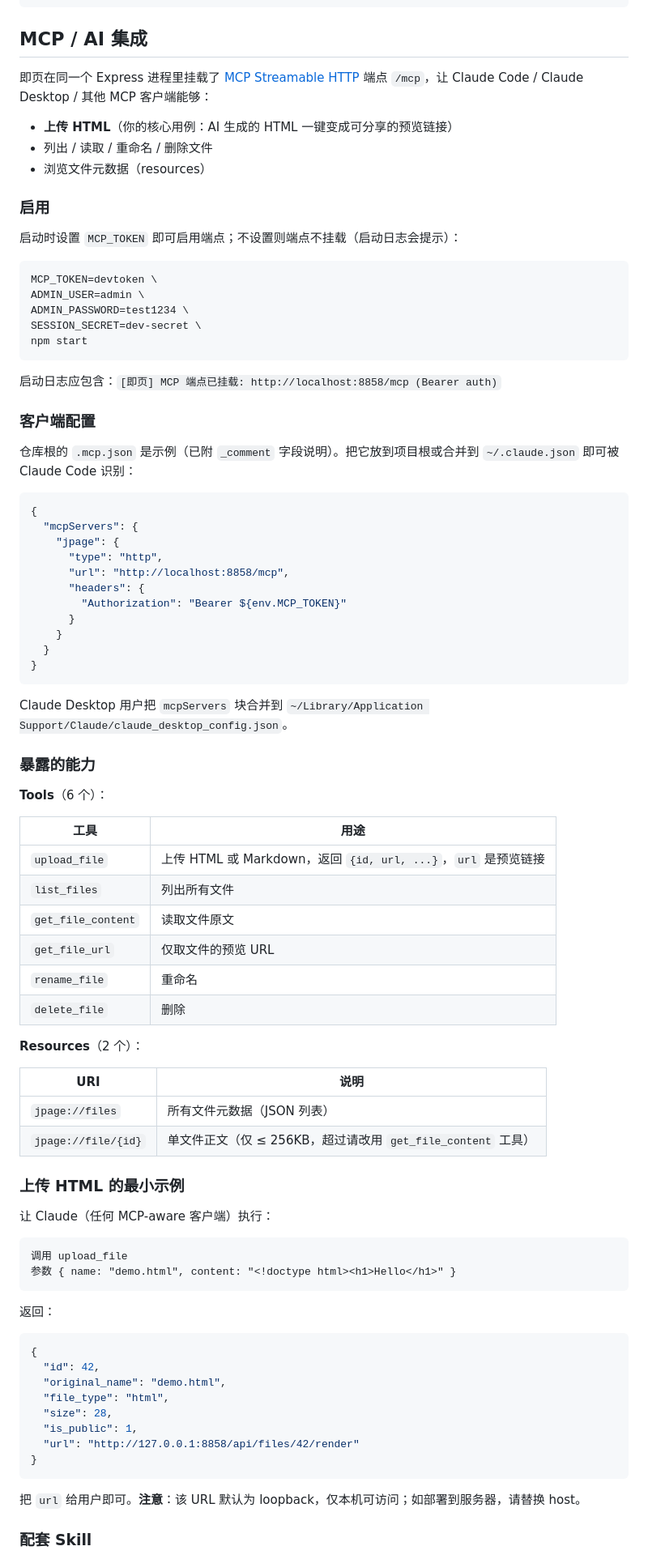
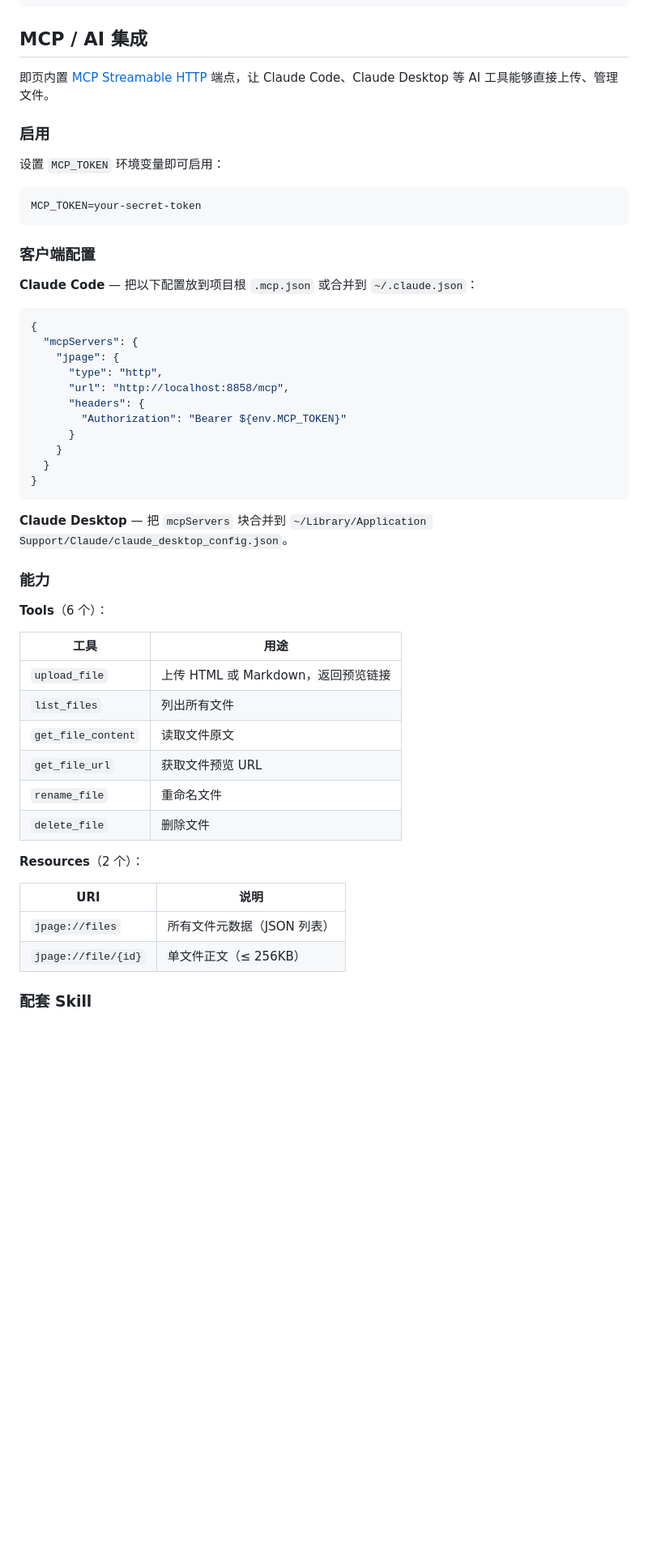
Before and after one commit to code2rich/jpage, a Markdown page: README.md, the part around one of its changes. Shown at 81% size. Rendered like a GitHub page; blank space fills up the shorter version.

````diff
--- a/README.md
+++ b/README.md
@@ -131,29 +150,19 @@ jpage/
 
 ## MCP / AI 集成
 
-即页在同一个 Express 进程里挂载了 [MCP Streamable HTTP](https://modelcontextprotocol.io) 端点 `/mcp`，让 Claude Code / Claude Desktop / 其他 MCP 客户端能够：
-
-- **上传 HTML**（你的核心用例：AI 生成的 HTML 一键变成可分享的预览链接）
-- 列出 / 读取 / 重命名 / 删除文件
-- 浏览文件元数据（resources）
+即页内置 [MCP Streamable HTTP](https://modelcontextprotocol.io) 端点，让 Claude Code、Claude Desktop 等 AI 工具能够直接上传、管理文件。
 
 ### 启用
 
-启动时设置 `MCP_TOKEN` 即可启用端点；不设置则端点不挂载（启动日志会提示）：
+设置 `MCP_TOKEN` 环境变量即可启用：
 
 ```bash
-MCP_TOKEN=devtoken \
-ADMIN_USER=admin \
-ADMIN_PASSWORD=test1234 \
-SESSION_SECRET=dev-secret \
-npm start
+MCP_TOKEN=your-secret-token
 ```
-
-启动日志应包含：`[即页] MCP 端点已挂载: http://localhost:8858/mcp (Bearer auth)`
 
 ### 客户端配置
 
-仓库根的 `.mcp.json` 是示例（已附 `_comment` 字段说明）。把它放到项目根或合并到 `~/.claude.json` 即可被 Claude Code 识别：
+**Claude Code** — 把以下配置放到项目根 `.mcp.json` 或合并到 `~/.claude.json`：
 
 ```json
 {
@@ -169,51 +178,27 @@ npm start
 }
 ```
 
-Claude Desktop 用户把 `mcpServers` 块合并到 `~/Library/Application Support/Claude/claude_desktop_config.json`。
+**Claude Desktop** — 把 `mcpServers` 块合并到 `~/Library/Application Support/Claude/claude_desktop_config.json`。
 
-### 暴露的能力
+### 能力
 
 **Tools**（6 个）：
 
 | 工具 | 用途 |
 |---|---|
-| `upload_file` | 上传 HTML 或 Markdown，返回 `{id, url, ...}`，`url` 是预览链接 |
+| `upload_file` | 上传 HTML 或 Markdown，返回预览链接 |
 | `list_files` | 列出所有文件 |
 | `get_file_content` | 读取文件原文 |
-| `get_file_url` | 仅取文件的预览 URL |
-| `rename_file` | 重命名 |
-| `delete_file` | 删除 |
+| `get_file_url` | 获取文件预览 URL |
+| `rename_file` | 重命名文件 |
+| `delete_file` | 删除文件 |
 
 **Resources**（2 个）：
 
 | URI | 说明 |
 |---|---|
 | `jpage://files` | 所有文件元数据（JSON 列表） |
-| `jpage://file/{id}` | 单文件正文（仅 ≤ 256KB，超过请改用 `get_file_content` 工具） |
-
-### 上传 HTML 的最小示例
-
-让 Claude（任何 MCP-aware 客户端）执行：
-
-```
-调用 upload_file
-参数 { name: "demo.html", content: "<!doctype html><h1>Hello</h1>" }
-```
-
-返回：
-
-```json
-{
-  "id": 42,
-  "original_name": "demo.html",
-  "file_type": "html",
-  "size": 28,
-  "is_public": 1,
-  "url": "http://127.0.0.1:8858/api/files/42/render"
-}
-```
-
-把 `url` 给用户即可。**注意**：该 URL 默认为 loopback，仅本机可访问；如部署到服务器，请替换 host。
+| `jpage://file/{id}` | 单文件正文（≤ 256KB） |
 
 ### 配套 Skill
 
````
Also changed, not shown: other parts of README.md (+28 -24 lines), CLAUDE.md (+50 -48 lines), 即页产品路线图.md (added, +331 -0 lines).
